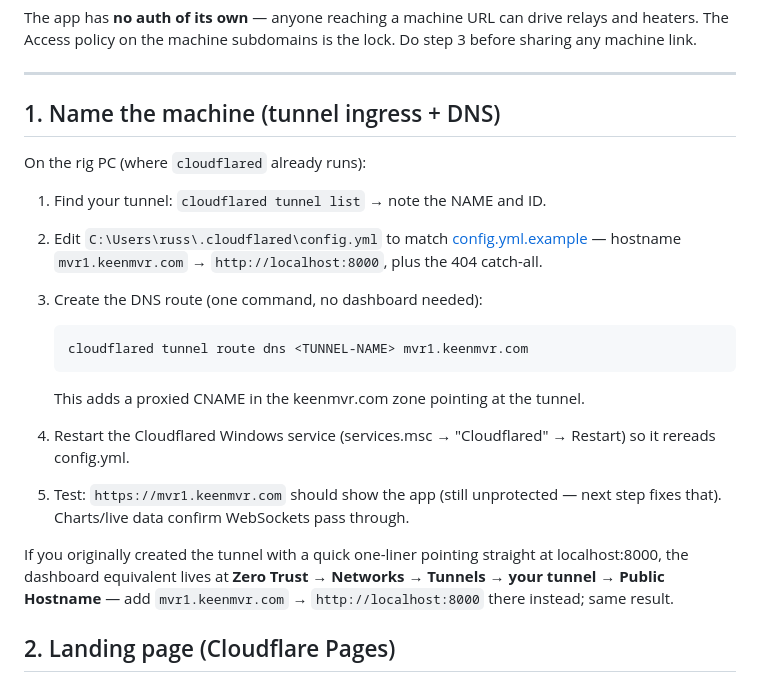
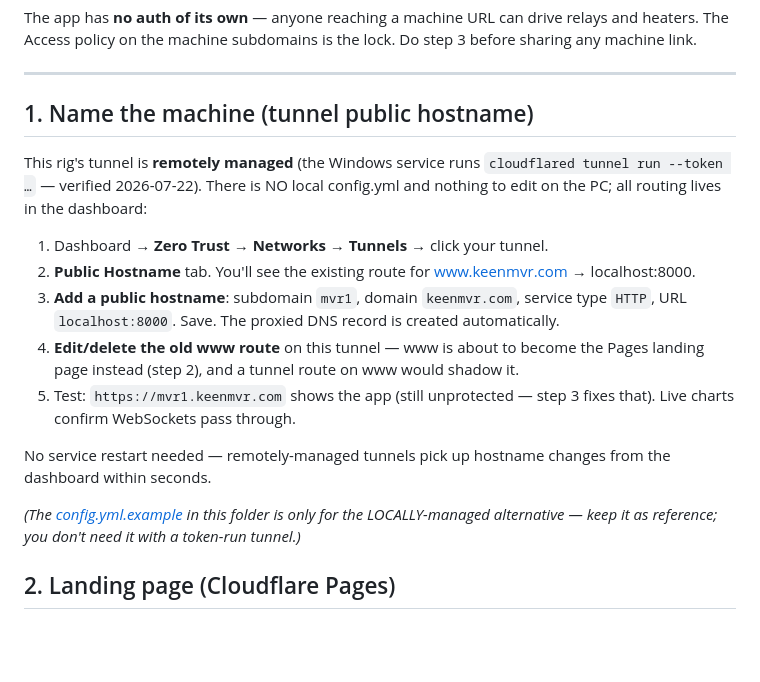
Before and after one commit to rbkeensys/Web_MCC-Daq_w_Checklist, a Markdown page: cloudflare/CLOUDFLARE_SETUP.md, the part around the change. Drawn GitHub-style; blank space fills up the shorter version.

Commit message:
Cloudflare doc: step 1 rewritten for the remotely-managed (token) tunnel
Verified the rig's Cloudflared service runs 'tunnel run --token' -- no
local config.yml exists or is needed. Hostnames are managed at Zero
Trust -> Networks -> Tunnels -> Public Hostname; added the reminder to
remove the old www route so Pages can take over www.

Co-Authored-By: Claude Opus 4.8 <noreply@anthropic.com>

```diff
--- a/cloudflare/CLOUDFLARE_SETUP.md
+++ b/cloudflare/CLOUDFLARE_SETUP.md
@@ -11,28 +11,30 @@ Do step 3 before sharing any machine link.
 
 ---
 
-## 1. Name the machine (tunnel ingress + DNS)
+## 1. Name the machine (tunnel public hostname)
 
-On the rig PC (where `cloudflared` already runs):
+This rig's tunnel is **remotely managed** (the Windows service runs
+`cloudflared tunnel run --token …` — verified 2026-07-22). There is NO local
+config.yml and nothing to edit on the PC; all routing lives in the dashboard:
 
-1. Find your tunnel: `cloudflared tunnel list` → note the NAME and ID.
-2. Edit `C:\Users\russ\.cloudflared\config.yml` to match
-   [config.yml.example](config.yml.example) — hostname `mvr1.keenmvr.com`
-   → `http://localhost:8000`, plus the 404 catch-all.
-3. Create the DNS route (one command, no dashboard needed):
+1. Dashboard → **Zero Trust → Networks → Tunnels** → click your tunnel.
+2. **Public Hostname** tab. You'll see the existing route for
+   www.keenmvr.com → localhost:8000.
+3. **Add a public hostname**: subdomain `mvr1`, domain `keenmvr.com`,
+   service type `HTTP`, URL `localhost:8000`. Save. The proxied DNS record
+   is created automatically.
+4. **Edit/delete the old www route** on this tunnel — www is about to become
+   the Pages landing page instead (step 2), and a tunnel route on www would
+   shadow it.
+5. Test: `https://mvr1.keenmvr.com` shows the app (still unprotected — step 3
+   fixes that). Live charts confirm WebSockets pass through.
 
-       cloudflared tunnel route dns <TUNNEL-NAME> mvr1.keenmvr.com
+No service restart needed — remotely-managed tunnels pick up hostname changes
+from the dashboard within seconds.
 
-   This adds a proxied CNAME in the keenmvr.com zone pointing at the tunnel.
-4. Restart the Cloudflared Windows service (services.msc → "Cloudflared" →
-   Restart) so it rereads config.yml.
-5. Test: `https://mvr1.keenmvr.com` should show the app (still unprotected —
-   next step fixes that). Charts/live data confirm WebSockets pass through.
-
-If you originally created the tunnel with a quick one-liner pointing straight
-at localhost:8000, the dashboard equivalent lives at **Zero Trust →
-Networks → Tunnels → your tunnel → Public Hostname** — add
-`mvr1.keenmvr.com` → `http://localhost:8000` there instead; same result.
+*(The [config.yml.example](config.yml.example) in this folder is only for the
+LOCALLY-managed alternative — keep it as reference; you don't need it with a
+token-run tunnel.)*
 
 ## 2. Landing page (Cloudflare Pages)
 
```
